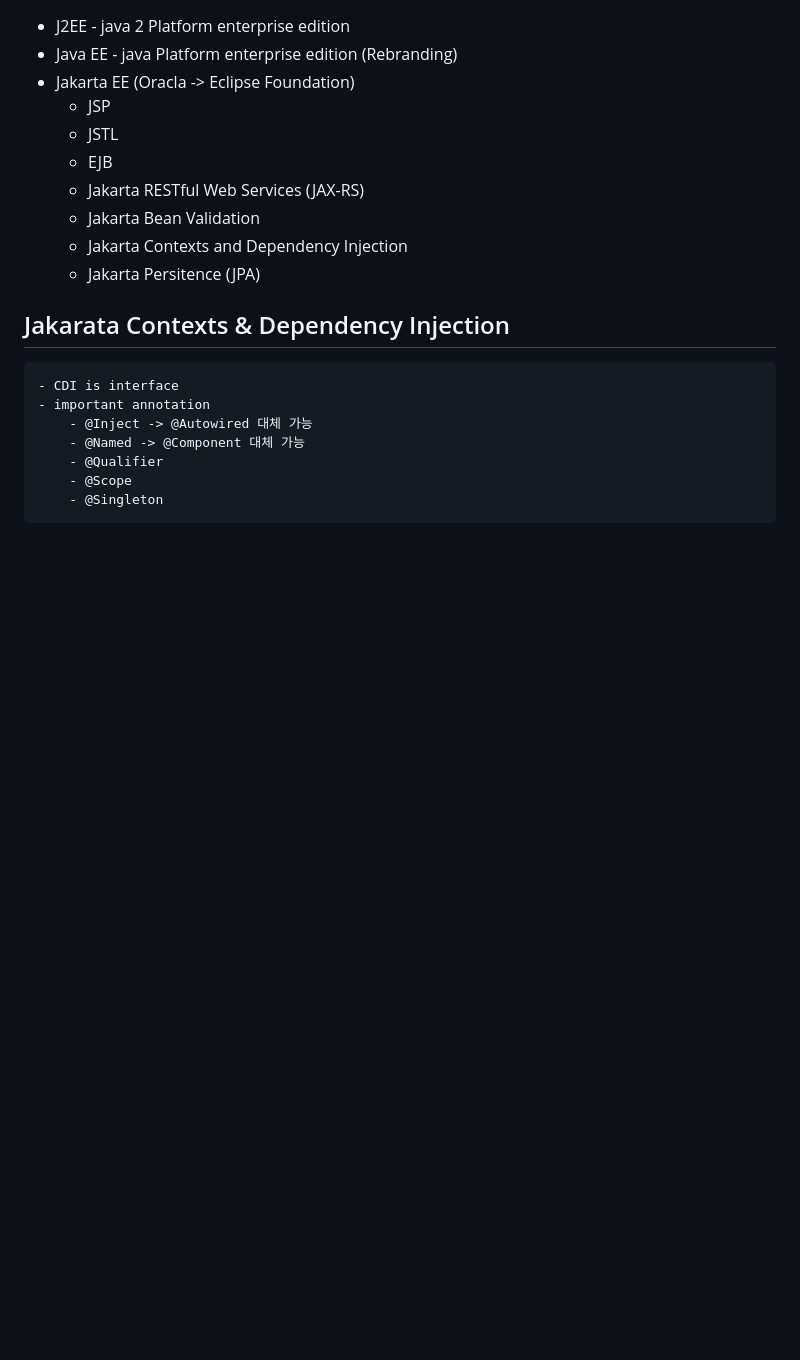
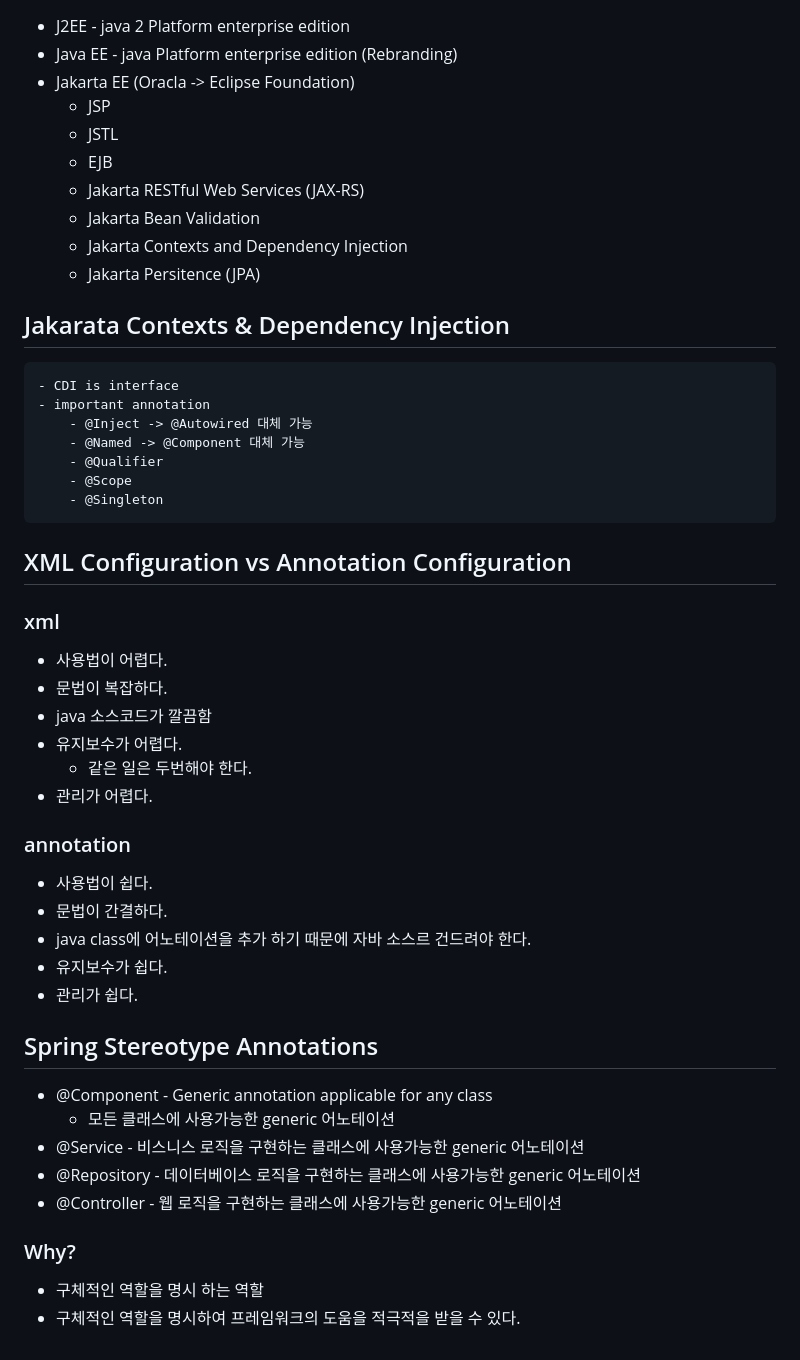
Before and after one commit to smyoo-pb/edu-java-spring, a Markdown page: learn-spring-fraework-02/README.md, the part around the change. Drawn GitHub-style; blank space fills up the shorter version.

Commit message:
feat: section4 readme update

```diff
--- a/learn-spring-fraework-02/README.md
+++ b/learn-spring-fraework-02/README.md
@@ -183,3 +183,35 @@ java spring 학습
         - @Qualifier
         - @Scope
         - @Singleton
+
+## XML Configuration vs Annotation Configuration
+
+### xml
+
+-   사용법이 어렵다.
+-   문법이 복잡하다.
+-   java 소스코드가 깔끔함
+-   유지보수가 어렵다.
+    -   같은 일은 두번해야 한다.
+-   관리가 어렵다.
+
+### annotation
+
+-   사용법이 쉽다.
+-   문법이 간결하다.
+-   java class에 어노테이션을 추가 하기 때문에 자바 소스르 건드려야 한다.
+-   유지보수가 쉽다.
+-   관리가 쉽다.
+
+## Spring Stereotype Annotations
+
+-   @Component - Generic annotation applicable for any class
+    -   모든 클래스에 사용가능한 generic 어노테이션
+-   @Service - 비스니스 로직을 구현하는 클래스에 사용가능한 generic 어노테이션
+-   @Repository - 데이터베이스 로직을 구현하는 클래스에 사용가능한 generic 어노테이션
+-   @Controller - 웹 로직을 구현하는 클래스에 사용가능한 generic 어노테이션
+
+### Why?
+
+-   구체적인 역할을 명시 하는 역할
+-   구체적인 역할을 명시하여 프레임워크의 도움을 적극적을 받을 수 있다.
```
